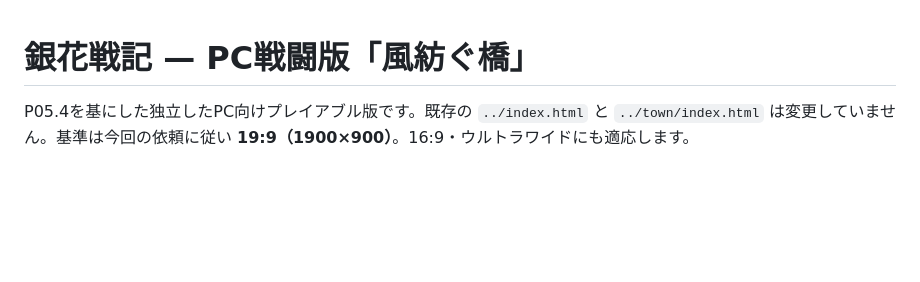
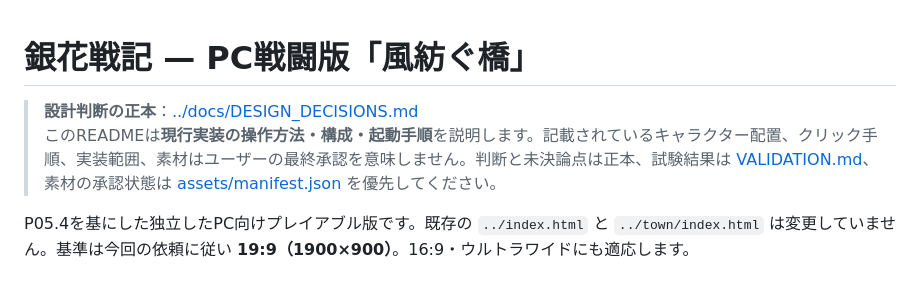
Before and after one commit to sugikazu777/ginka-senki, a Markdown page: battle-pc/README.md, the part around the change. Drawn GitHub-style; blank space fills up the shorter version.

Commit message:
Link PC battle implementation guide to canonical design decisions

```diff
--- a/battle-pc/README.md
+++ b/battle-pc/README.md
@@ -1,5 +1,8 @@
 # 銀花戦記 — PC戦闘版「風紡ぐ橋」
 
+> **設計判断の正本**：[../docs/DESIGN_DECISIONS.md](../docs/DESIGN_DECISIONS.md)
+> このREADMEは**現行実装の操作方法・構成・起動手順**を説明します。記載されているキャラクター配置、クリック手順、実装範囲、素材はユーザーの最終承認を意味しません。判断と未決論点は正本、試験結果は [VALIDATION.md](VALIDATION.md)、素材の承認状態は [assets/manifest.json](assets/manifest.json) を優先してください。
+>
 P05.4を基にした独立したPC向けプレイアブル版です。既存の `../index.html` と `../town/index.html` は変更していません。基準は今回の依頼に従い **19:9（1900×900）**。16:9・ウルトラワイドにも適応します。
 
 ## 起動
```
